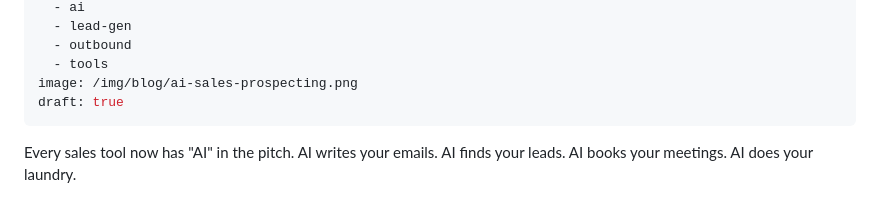
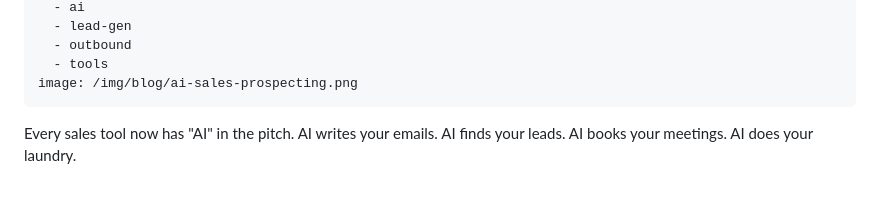
Before and after one commit to FundedList/fundedlist-landing, a Markdown page: blog/posts/ai-for-b2b-sales-prospecting-2026.md, the part around the change. Rendered like a GitHub page.

Commit message:
Remove draft flag for deploy preview

```diff
--- a/blog/posts/ai-for-b2b-sales-prospecting-2026.md
+++ b/blog/posts/ai-for-b2b-sales-prospecting-2026.md
@@ -9,7 +9,6 @@ tags:
   - outbound
   - tools
 image: /img/blog/ai-sales-prospecting.png
-draft: true
 ---
 
 Every sales tool now has "AI" in the pitch. AI writes your emails. AI finds your leads. AI books your meetings. AI does your laundry.
```
